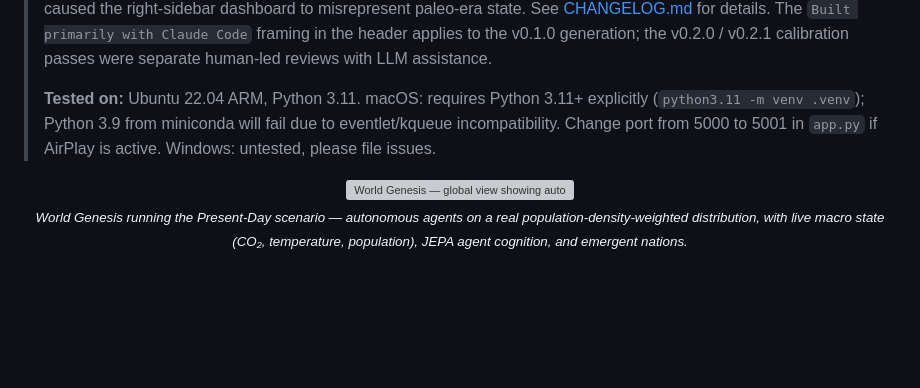
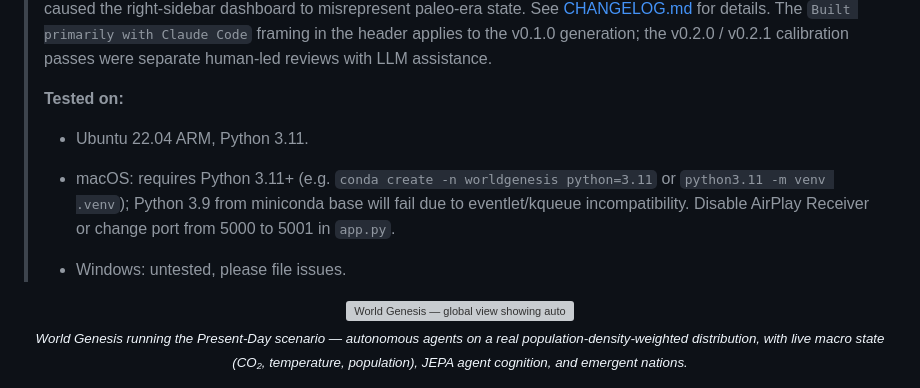
Before and after one commit to GeoLambdaAI/world-genesis, a Markdown page: README.md, the part around the change. Rendered like a GitHub page; blank space fills up the shorter version; grey boxes are pictures that could not be loaded.

Commit message:
Revise README testing instructions for clarity
Updated the testing instructions for macOS and added formatting for better readability.

```diff
--- a/README.md
+++ b/README.md
@@ -31,9 +31,11 @@ Each autonomous agent uses a JEPA world model (LeCun 2022; Maes et al. 2026) to
 > applies to the v0.1.0 generation; the v0.2.0 / v0.2.1 calibration passes
 > were separate human-led reviews with LLM assistance.
 >
-> **Tested on:** Ubuntu 22.04 ARM, Python 3.11.
-> macOS: requires Python 3.11+ explicitly (`python3.11 -m venv .venv`); Python 3.9 from miniconda will fail due to eventlet/kqueue incompatibility. Change port from 5000 to 5001 in `app.py` if AirPlay is active.
-> Windows: untested, please file issues.
+> **Tested on:**
+> - Ubuntu 22.04 ARM, Python 3.11.
+> - macOS: requires Python 3.11+ (e.g. `conda create -n worldgenesis python=3.11` or `python3.11 -m venv .venv`); Python 3.9 from miniconda base will fail due to eventlet/kqueue incompatibility. Disable AirPlay Receiver or change port from 5000 to 5001 in `app.py`.
+>
+> - Windows: untested, please file issues.
 
 <p align="center">
   <a href="static/world-genesis.jpg">
```
